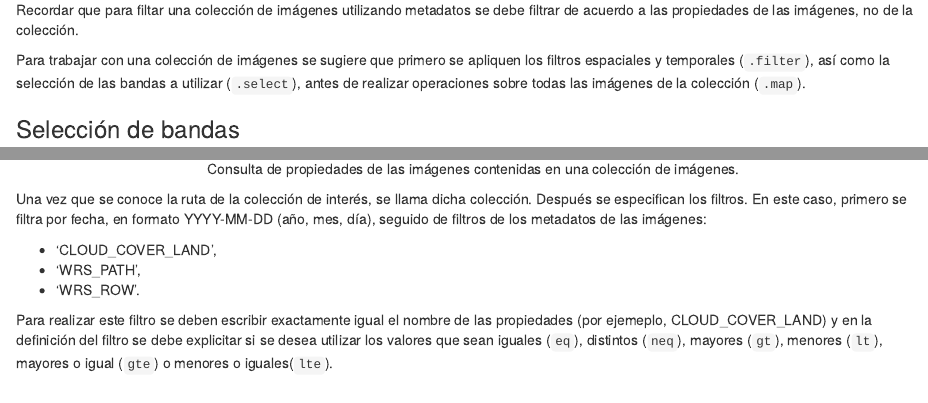
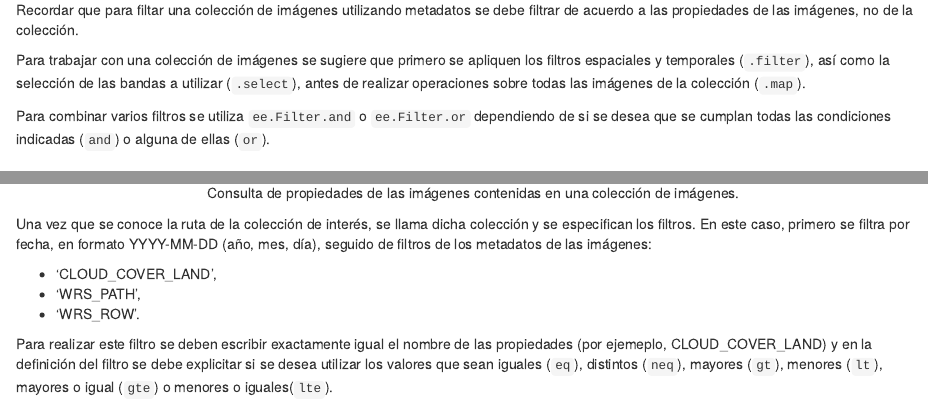
Before and after one commit to JonathanVSV/GEE_manual, an R Markdown document (09-coleccionimagenes.Rmd): the page in a window 1100 px wide, from 2250 px down, and a second part further down, joined at a grey line. Rendered offline with R 4.5, knitr and Pandoc, with nearby package versions; drawn as R Markdown's standard HTML page in place of the format the file asks for.

Commit message:
Peq cambios

````diff
--- a/09-coleccionimagenes.Rmd
+++ b/09-coleccionimagenes.Rmd
@@ -123,6 +123,12 @@ Recordar que para filtar una colección de imágenes utilizando metadatos se deb
 :::: {.bluebox2 data-latex=""}
 ::: {.awesomeblock data-latex="{5pt}{\faLightbulb}{darkblue}"}
 Para trabajar con una colección de imágenes se sugiere que primero se apliquen los filtros espaciales y temporales (`.filter`), así como la selección de las bandas a utilizar (`.select`), antes de realizar operaciones sobre todas las imágenes de la colección (`.map`).
+:::
+::::
+
+:::: {.bluebox2 data-latex=""}
+::: {.awesomeblock data-latex="{5pt}{\faLightbulb}{darkblue}"}
+Para combinar varios filtros se utiliza `ee.Filter.and` o `ee.Filter.or` dependiendo de si se desea que se cumplan todas las condiciones indicadas (`and`) o alguna de ellas (`or`).
 :::
 ::::
 
@@ -318,7 +324,7 @@ Para filtrar la colección de reflectancia de la superficie de imágenes de Land
 knitr::include_graphics("Img/Ruta_coleccion.png")
 ```
 
-Una vez que se conoce la ruta de la colección de interés, se llama dicha colección. Después se especifican los filtros. En este caso, primero se filtra por fecha, en formato YYYY-MM-DD (año, mes, día), seguido de filtros de los metadatos de las imágenes:
+Una vez que se conoce la ruta de la colección de interés, se llama dicha colección y  se especifican los filtros. En este caso, primero se filtra por fecha, en formato YYYY-MM-DD (año, mes, día), seguido de filtros de los metadatos de las imágenes:
 
 *	‘CLOUD_COVER_LAND’,
 *	‘WRS_PATH’,
````
Also changed, not shown: 13-cierre.Rmd (+1 -1 lines), Revs/Observaciones personales al manual de GEE Xanat.pdf, 2 other files.
